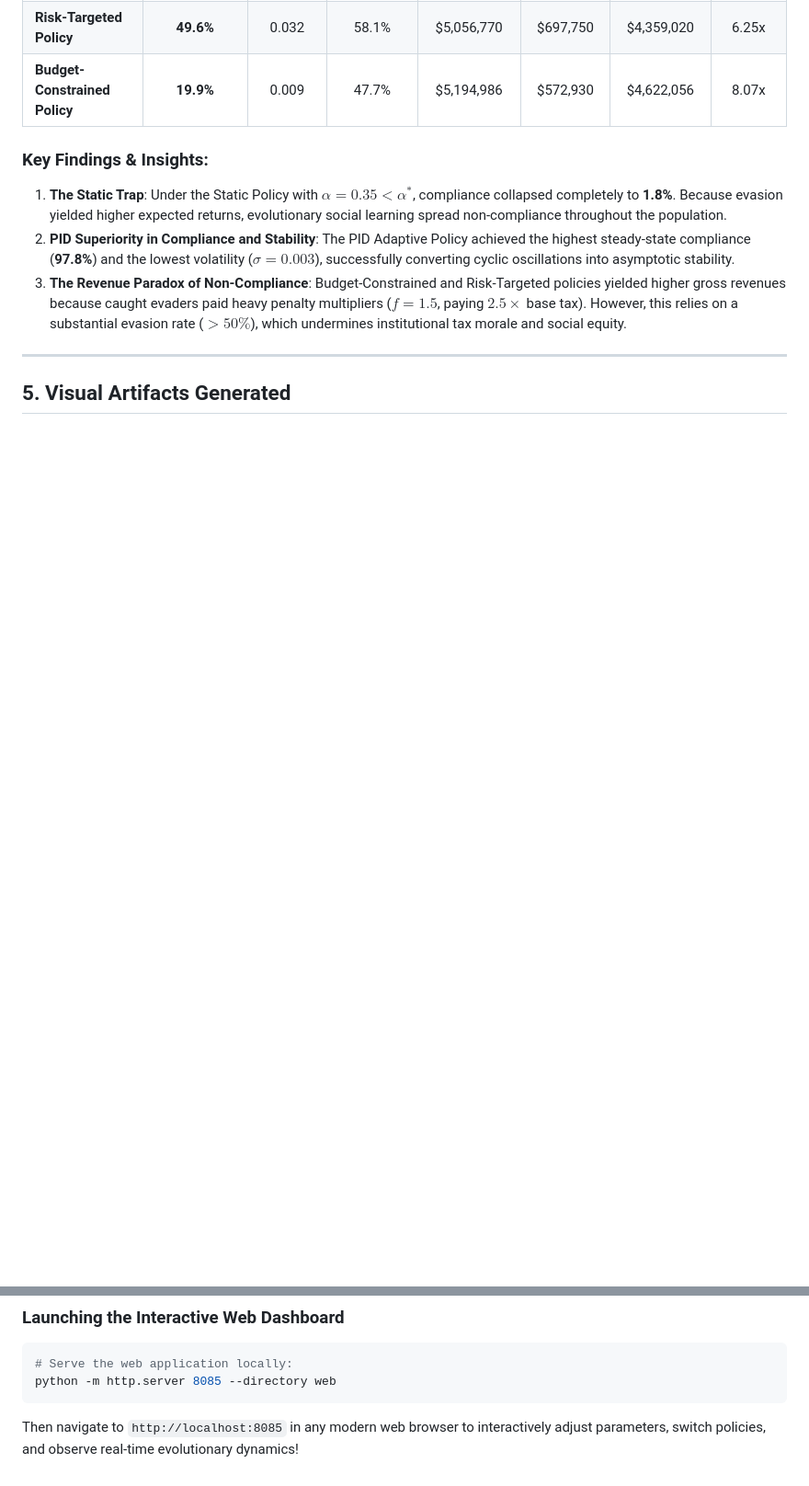
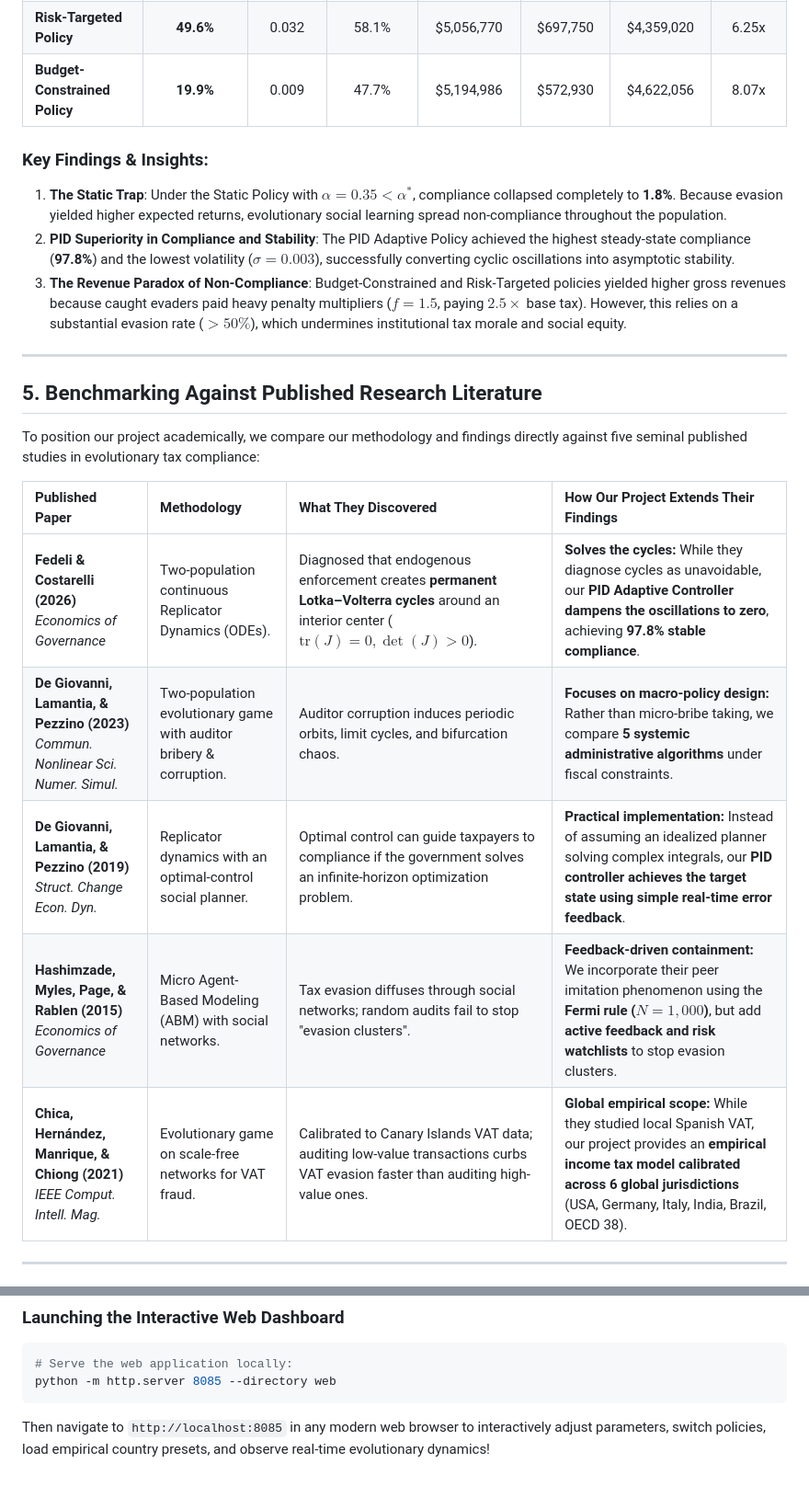
Before and after one commit to Akshayabalagopal0408/GT-PROJECT, a Markdown page: PROJECT_REPORT.md, 2 parts joined by grey strips. Shown at 92% size. Drawn GitHub-style; blank space fills up the shorter version.

````diff
--- a/PROJECT_REPORT.md
+++ b/PROJECT_REPORT.md
@@ -188,4 +188,17 @@ We formalize and compare five distinct enforcement regimes:
 
 ---
 
-## 5. Visual Artifacts Generated
+## 5. Benchmarking Against Published Research Literature
+
+To position our project academically, we compare our methodology and findings directly against five seminal published studies in evolutionary tax compliance:
+
+| Published Paper | Methodology | What They Discovered | How Our Project Extends Their Findings |
+| :--- | :--- | :--- | :--- |
+| **Fedeli & Costarelli (2026)** <br> *Economics of Governance* | Two-population continuous Replicator Dynamics (ODEs). | Diagnosed that endogenous enforcement creates **permanent Lotka–Volterra cycles** around an interior center ($\text{tr}(J)=0, \det(J)>0$). | **Solves the cycles:** While they diagnose cycles as unavoidable, our **PID Adaptive Controller dampens the oscillations to zero**, achieving **97.8% stable compliance**. |
+| **De Giovanni, Lamantia, & Pezzino (2023)** <br> *Commun. Nonlinear Sci. Numer. Simul.* | Two-population evolutionary game with auditor bribery & corruption. | Auditor corruption induces periodic orbits, limit cycles, and bifurcation chaos. | **Focuses on macro-policy design:** Rather than micro-bribe taking, we compare **5 systemic administrative algorithms** under fiscal constraints. |
+| **De Giovanni, Lamantia, & Pezzino (2019)** <br> *Struct. Change Econ. Dyn.* | Replicator dynamics with an optimal-control social planner. | Optimal control can guide taxpayers to compliance if the government solves an infinite-horizon optimization problem. | **Practical implementation:** Instead of assuming an idealized planner solving complex integrals, our **PID controller achieves the target state using simple real-time error feedback**. |
+| **Hashimzade, Myles, Page, & Rablen (2015)** <br> *Economics of Governance* | Micro Agent-Based Modeling (ABM) with social networks. | Tax evasion diffuses through social networks; random audits fail to stop "evasion clusters". | **Feedback-driven containment:** We incorporate their peer imitation phenomenon using the **Fermi rule ($N=1,000$)**, but add **active feedback and risk watchlists** to stop evasion clusters. |
+| **Chica, Hernández, Manrique, & Chiong (2021)** <br> *IEEE Comput. Intell. Mag.* | Evolutionary game on scale-free networks for VAT fraud. | Calibrated to Canary Islands VAT data; auditing low-value transactions curbs VAT evasion faster than auditing high-value ones. | **Global empirical scope:** While they studied local Spanish VAT, our project provides an **empirical income tax model calibrated across 6 global jurisdictions** (USA, Germany, Italy, India, Brazil, OECD 38). |
+
+---
+
@@ -223,4 +260,4 @@ python experiments/sensitivity_analysis.py
 # Serve the web application locally:
 python -m http.server 8085 --directory web
 ```
-Then navigate to `http://localhost:8085` in any modern web browser to interactively adjust parameters, switch policies, and observe real-time evolutionary dynamics!
+Then navigate to `http://localhost:8085` in any modern web browser to interactively adjust parameters, switch policies, load empirical country presets, and observe real-time evolutionary dynamics!
````
Also changed, not shown: other parts of PROJECT_REPORT.md (+27 -3 lines).
